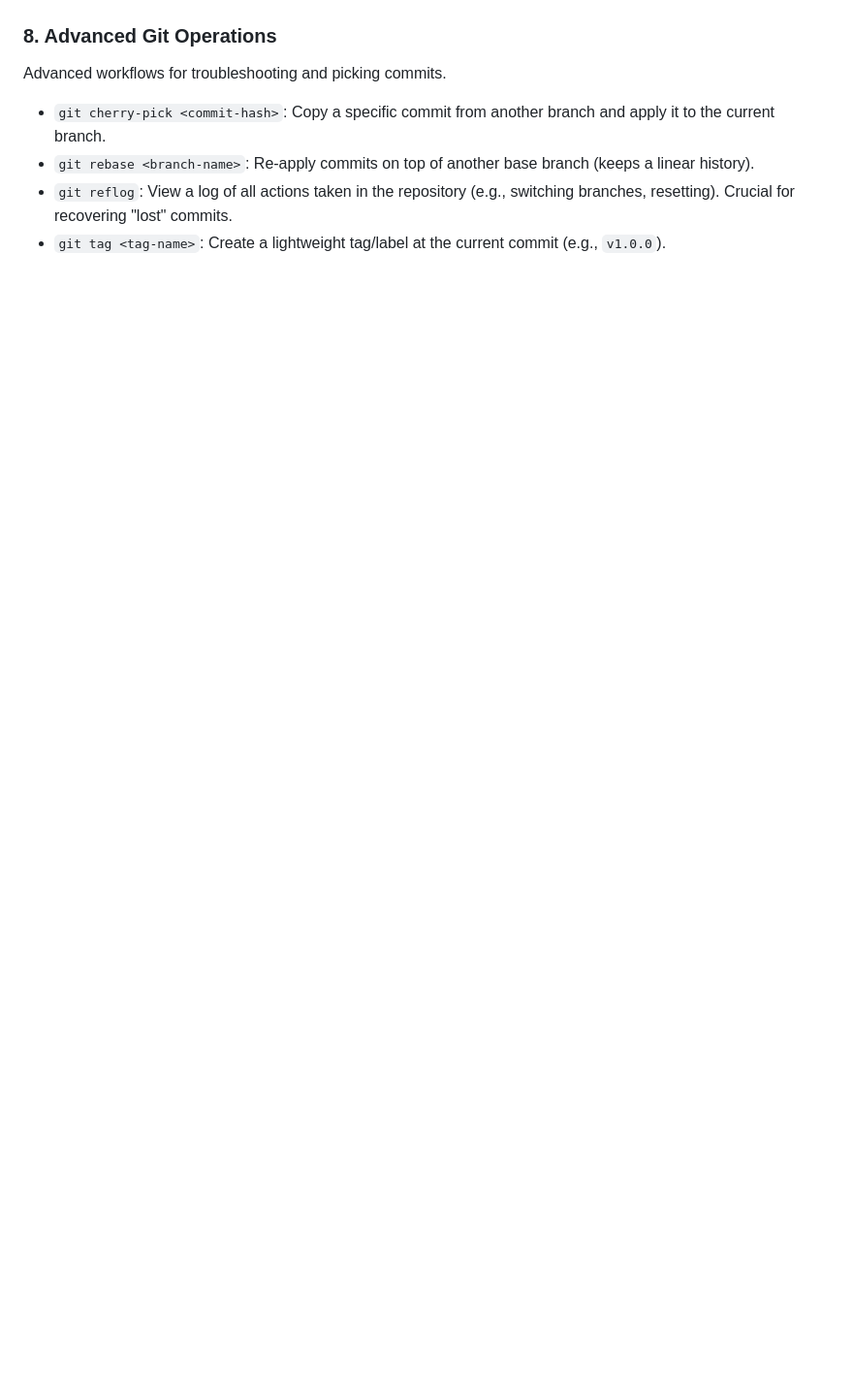
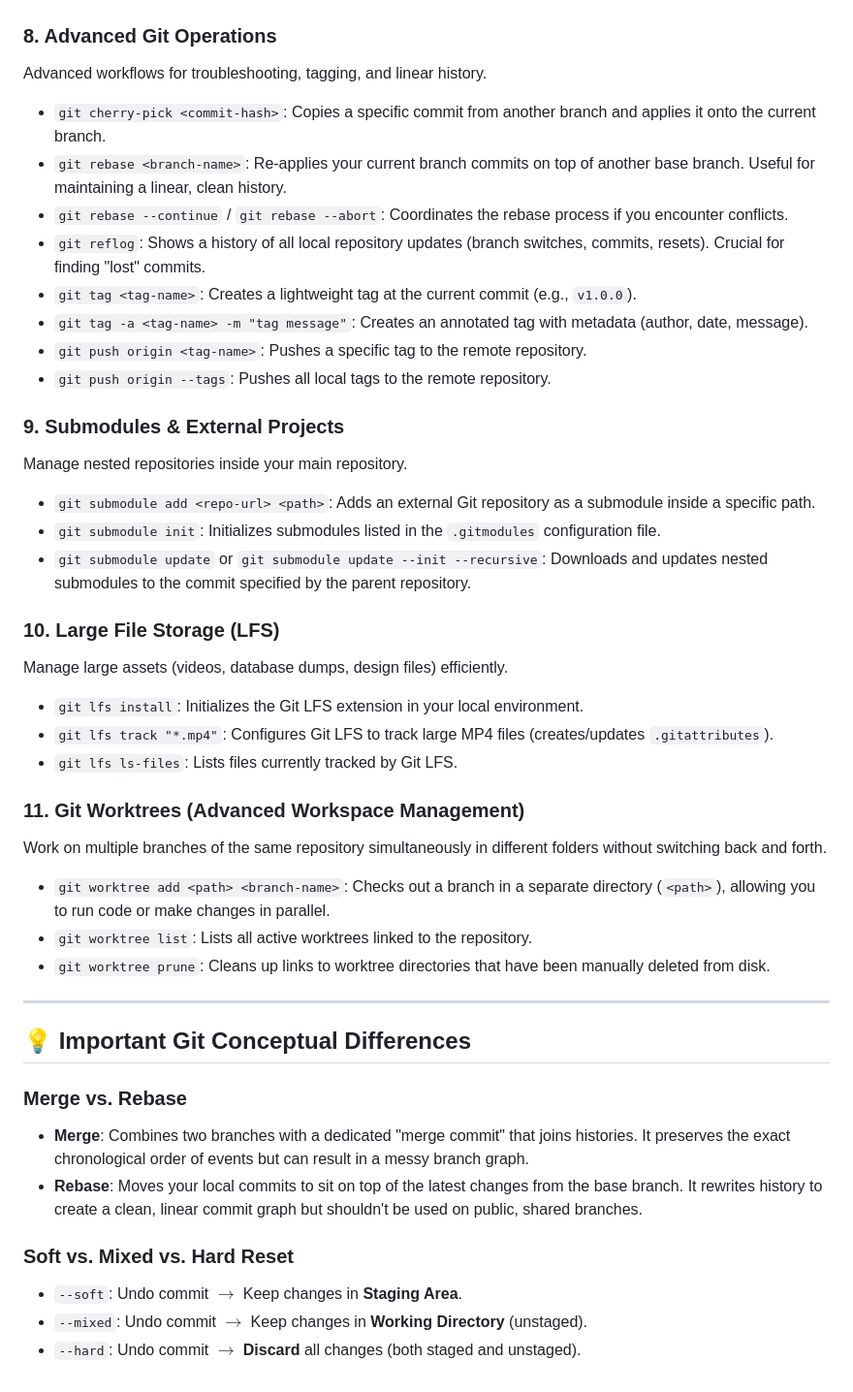
Before and after one commit to Thilina-Samarasinghe/system-design, a Markdown page: git-commands.md, the part around one of its changes. Shown at 97% size. Drawn GitHub-style; blank space fills up the shorter version.

```diff
--- a/git-commands.md
+++ b/git-commands.md
@@ -82,7 +125,42 @@ Recover from mistakes, rollback changes, and rewrite history.
 
 ### 8. Advanced Git Operations
-Advanced workflows for troubleshooting and picking commits.
-*   `git cherry-pick <commit-hash>`: Copy a specific commit from another branch and apply it to the current branch.
-*   `git rebase <branch-name>`: Re-apply commits on top of another base branch (keeps a linear history).
-*   `git reflog`: View a log of all actions taken in the repository (e.g., switching branches, resetting). Crucial for recovering "lost" commits.
-*   `git tag <tag-name>`: Create a lightweight tag/label at the current commit (e.g., `v1.0.0`).
+Advanced workflows for troubleshooting, tagging, and linear history.
+*   `git cherry-pick <commit-hash>`: Copies a specific commit from another branch and applies it onto the current branch.
+*   `git rebase <branch-name>`: Re-applies your current branch commits on top of another base branch. Useful for maintaining a linear, clean history.
+*   `git rebase --continue` / `git rebase --abort`: Coordinates the rebase process if you encounter conflicts.
+*   `git reflog`: Shows a history of all local repository updates (branch switches, commits, resets). Crucial for finding "lost" commits.
+*   `git tag <tag-name>`: Creates a lightweight tag at the current commit (e.g., `v1.0.0`).
+*   `git tag -a <tag-name> -m "tag message"`: Creates an annotated tag with metadata (author, date, message).
+*   `git push origin <tag-name>`: Pushes a specific tag to the remote repository.
+*   `git push origin --tags`: Pushes all local tags to the remote repository.
+
+### 9. Submodules & External Projects
+Manage nested repositories inside your main repository.
+*   `git submodule add <repo-url> <path>`: Adds an external Git repository as a submodule inside a specific path.
+*   `git submodule init`: Initializes submodules listed in the `.gitmodules` configuration file.
+*   `git submodule update` or `git submodule update --init --recursive`: Downloads and updates nested submodules to the commit specified by the parent repository.
+
+### 10. Large File Storage (LFS)
+Manage large assets (videos, database dumps, design files) efficiently.
+*   `git lfs install`: Initializes the Git LFS extension in your local environment.
+*   `git lfs track "*.mp4"`: Configures Git LFS to track large MP4 files (creates/updates `.gitattributes`).
+*   `git lfs ls-files`: Lists files currently tracked by Git LFS.
+
+### 11. Git Worktrees (Advanced Workspace Management)
+Work on multiple branches of the same repository simultaneously in different folders without switching back and forth.
+*   `git worktree add <path> <branch-name>`: Checks out a branch in a separate directory (`<path>`), allowing you to run code or make changes in parallel.
+*   `git worktree list`: Lists all active worktrees linked to the repository.
+*   `git worktree prune`: Cleans up links to worktree directories that have been manually deleted from disk.
+
+---
+
+## 💡 Important Git Conceptual Differences
+
+### Merge vs. Rebase
+*   **Merge**: Combines two branches with a dedicated "merge commit" that joins histories. It preserves the exact chronological order of events but can result in a messy branch graph.
+*   **Rebase**: Moves your local commits to sit on top of the latest changes from the base branch. It rewrites history to create a clean, linear commit graph but shouldn't be used on public, shared branches.
+
+### Soft vs. Mixed vs. Hard Reset
+*   `--soft`: Undo commit $\rightarrow$ Keep changes in **Staging Area**.
+*   `--mixed`: Undo commit $\rightarrow$ Keep changes in **Working Directory** (unstaged).
+*   `--hard`: Undo commit $\rightarrow$ **Discard** all changes (both staged and unstaged).
```
Also changed, not shown: other parts of git-commands.md (+103 -60 lines).
